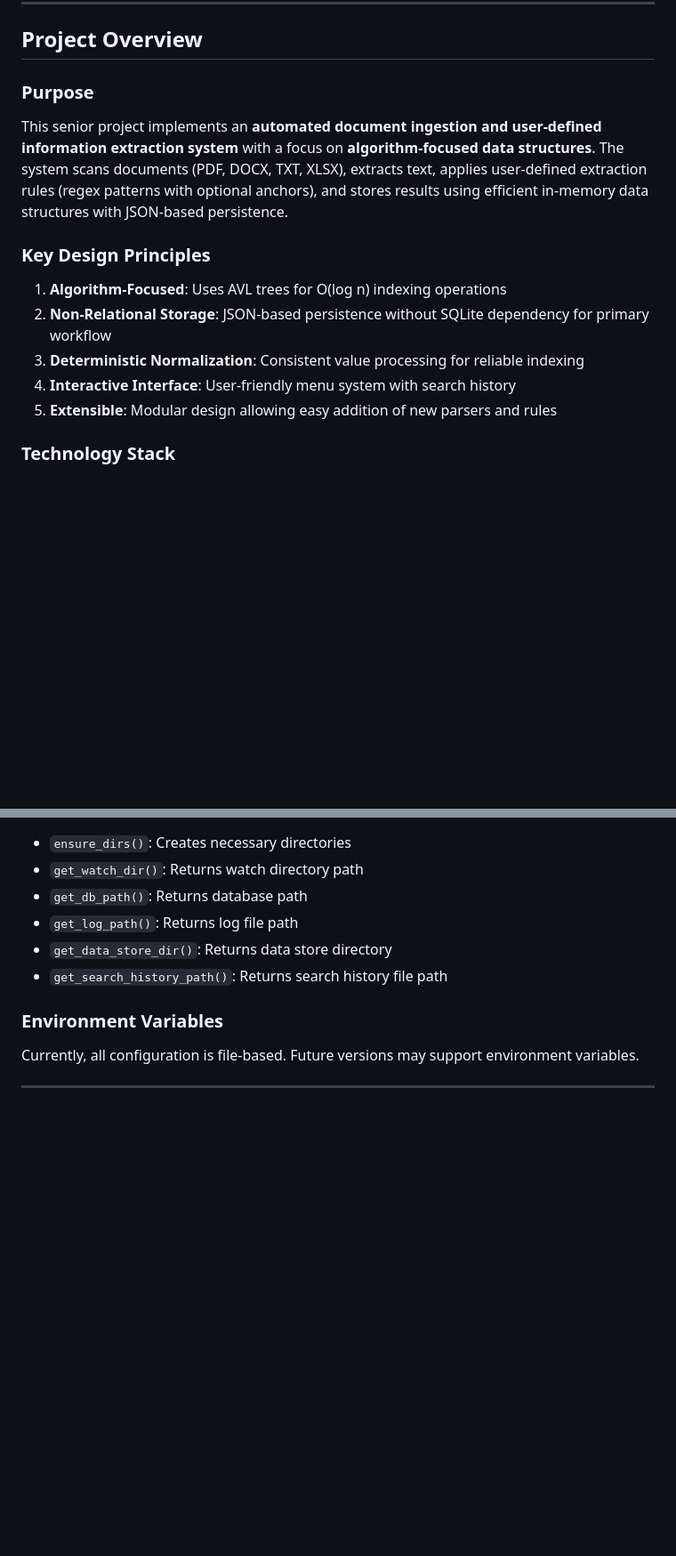
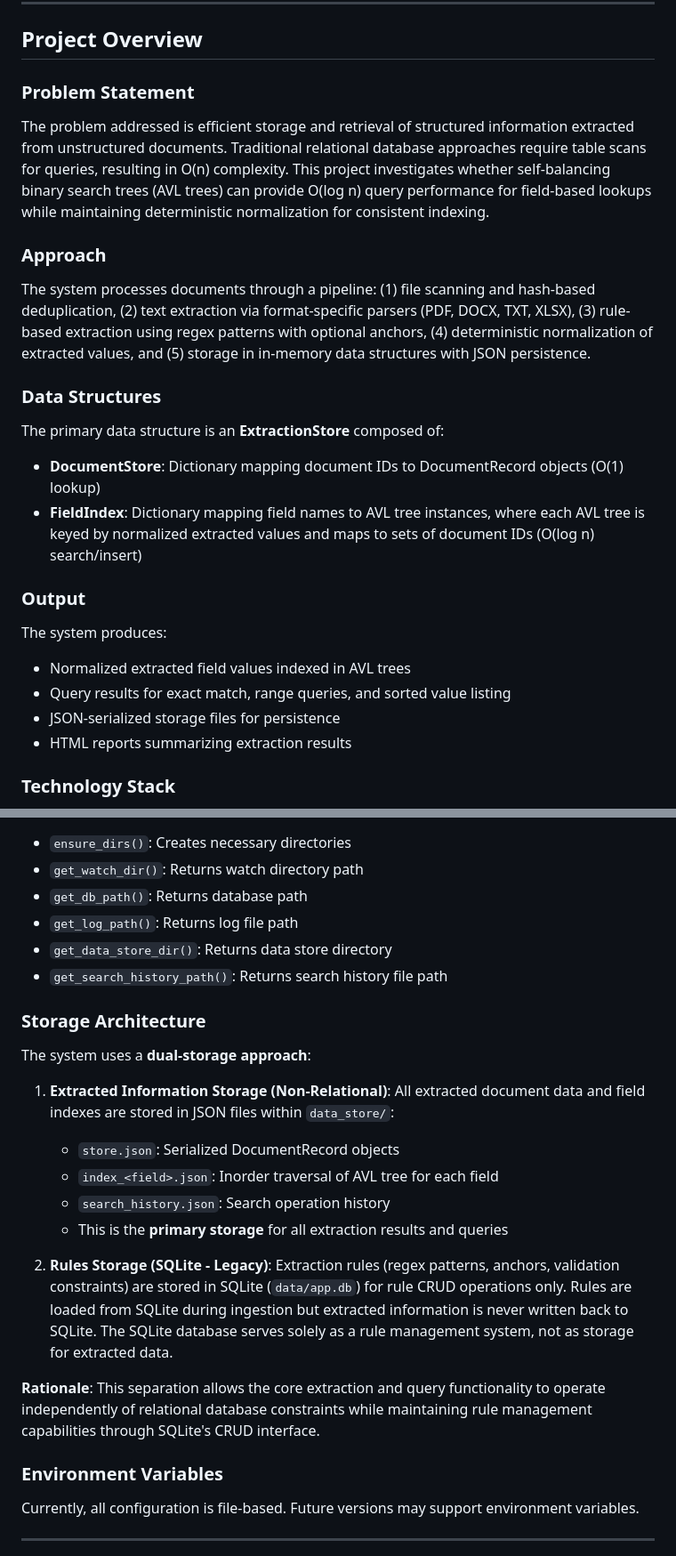
Before and after one commit to BorislavT9/COS_Senior_Project, a Markdown page: DOCUMENTATION.md, 2 parts joined by grey strips. Shown at 89% size. GitHub-like rendering; blank space fills up the shorter version.

Commit message:
Update documentation: academic tone, storage clarity, AVL tree rationale
- Rewrite Project Overview in academic style (problem → approach → data structures → output)
- Add clear storage architecture section explaining SQLite for rules CRUD, JSON for extracted data
- Update date to January 2025
- Remove inflated performance claims
- Add 'Why AVL Trees?' section addressing professor feedback

```diff
--- a/DOCUMENTATION.md
+++ b/DOCUMENTATION.md
@@ -29,17 +29,27 @@
 
 ## Project Overview
 
-### Purpose
+### Problem Statement
 
-This senior project implements an **automated document ingestion and user-defined information extraction system** with a focus on **algorithm-focused data structures**. The system scans documents (PDF, DOCX, TXT, XLSX), extracts text, applies user-defined extraction rules (regex patterns with optional anchors), and stores results using efficient in-memory data structures with JSON-based persistence.
+The problem addressed is efficient storage and retrieval of structured information extracted from unstructured documents. Traditional relational database approaches require table scans for queries, resulting in O(n) complexity. This project investigates whether self-balancing binary search trees (AVL trees) can provide O(log n) query performance for field-based lookups while maintaining deterministic normalization for consistent indexing.
 
-### Key Design Principles
+### Approach
 
-1. **Algorithm-Focused**: Uses AVL trees for O(log n) indexing operations
-2. **Non-Relational Storage**: JSON-based persistence without SQLite dependency for primary workflow
-3. **Deterministic Normalization**: Consistent value processing for reliable indexing
-4. **Interactive Interface**: User-friendly menu system with search history
-5. **Extensible**: Modular design allowing easy addition of new parsers and rules
+The system processes documents through a pipeline: (1) file scanning and hash-based deduplication, (2) text extraction via format-specific parsers (PDF, DOCX, TXT, XLSX), (3) rule-based extraction using regex patterns with optional anchors, (4) deterministic normalization of extracted values, and (5) storage in in-memory data structures with JSON persistence.
+
+### Data Structures
+
+The primary data structure is an **ExtractionStore** composed of:
+- **DocumentStore**: Dictionary mapping document IDs to DocumentRecord objects (O(1) lookup)
+- **FieldIndex**: Dictionary mapping field names to AVL tree instances, where each AVL tree is keyed by normalized extracted values and maps to sets of document IDs (O(log n) search/insert)
+
+### Output
+
+The system produces:
+- Normalized extracted field values indexed in AVL trees
+- Query results for exact match, range queries, and sorted value listing
+- JSON-serialized storage files for persistence
+- HTML reports summarizing extraction results
 
 ### Technology Stack
 
@@ -632,6 +652,20 @@ Gets overall statistics.
 - `get_data_store_dir()`: Returns data store directory
 - `get_search_history_path()`: Returns search history file path
 
+### Storage Architecture
+
+The system uses a **dual-storage approach**:
+
+1. **Extracted Information Storage (Non-Relational)**: All extracted document data and field indexes are stored in JSON files within `data_store/`:
+   - `store.json`: Serialized DocumentRecord objects
+   - `index_<field>.json`: Inorder traversal of AVL tree for each field
+   - `search_history.json`: Search operation history
+   - This is the **primary storage** for all extraction results and queries
+
+2. **Rules Storage (SQLite - Legacy)**: Extraction rules (regex patterns, anchors, validation constraints) are stored in SQLite (`data/app.db`) for rule CRUD operations only. Rules are loaded from SQLite during ingestion but extracted information is never written back to SQLite. The SQLite database serves solely as a rule management system, not as storage for extracted data.
+
+**Rationale**: This separation allows the core extraction and query functionality to operate independently of relational database constraints while maintaining rule management capabilities through SQLite's CRUD interface.
+
 ### Environment Variables
 
 Currently, all configuration is file-based. Future versions may support environment variables.
```
Also changed, not shown: other parts of DOCUMENTATION.md (+17 -7 lines).
